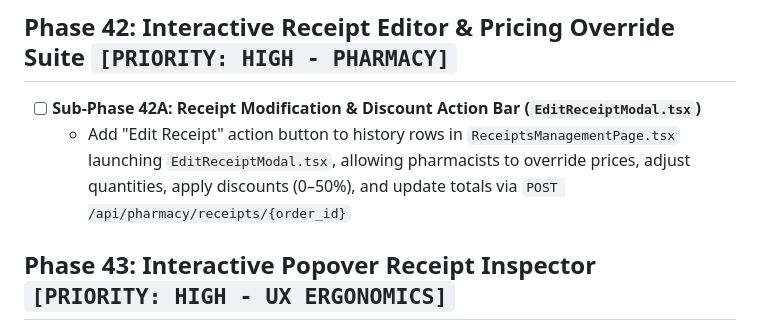
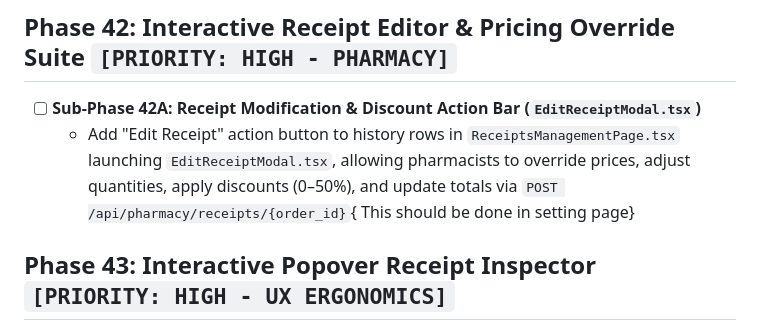
Before and after one commit to Saksham3736/scriptiq, a Markdown page: index.new.md, the part around the change. Rendered like a GitHub page.

Commit message:
docs: update index.new.md note

```diff
--- a/index.new.md
+++ b/index.new.md
@@ -312,7 +312,7 @@
 
 ## Phase 42: Interactive Receipt Editor & Pricing Override Suite `[PRIORITY: HIGH - PHARMACY]`
 - [ ] **Sub-Phase 42A: Receipt Modification & Discount Action Bar (`EditReceiptModal.tsx`)**
-  - Add "Edit Receipt" action button to history rows in `ReceiptsManagementPage.tsx` launching `EditReceiptModal.tsx`, allowing pharmacists to override prices, adjust quantities, apply discounts (0–50%), and update totals via `POST /api/pharmacy/receipts/{order_id}`
+  - Add "Edit Receipt" action button to history rows in `ReceiptsManagementPage.tsx` launching `EditReceiptModal.tsx`, allowing pharmacists to override prices, adjust quantities, apply discounts (0–50%), and update totals via `POST /api/pharmacy/receipts/{order_id}`{ This should be done in setting page}
 
 ## Phase 43: Interactive Popover Receipt Inspector `[PRIORITY: HIGH - UX ERGONOMICS]`
 - [ ] **Sub-Phase 43A: Inline Row Click Popover Inspector (`ReceiptDetailModal.tsx`)**
```
